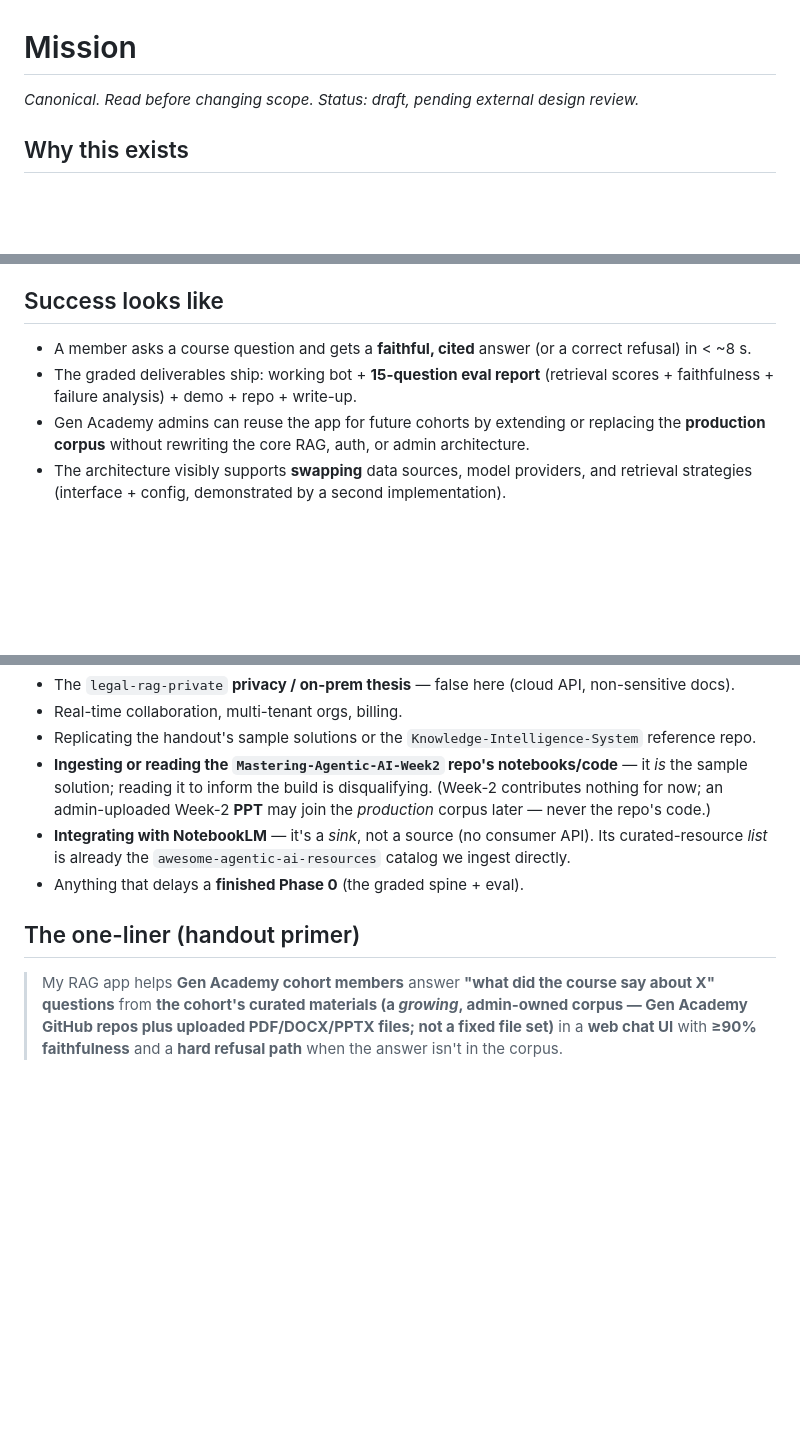
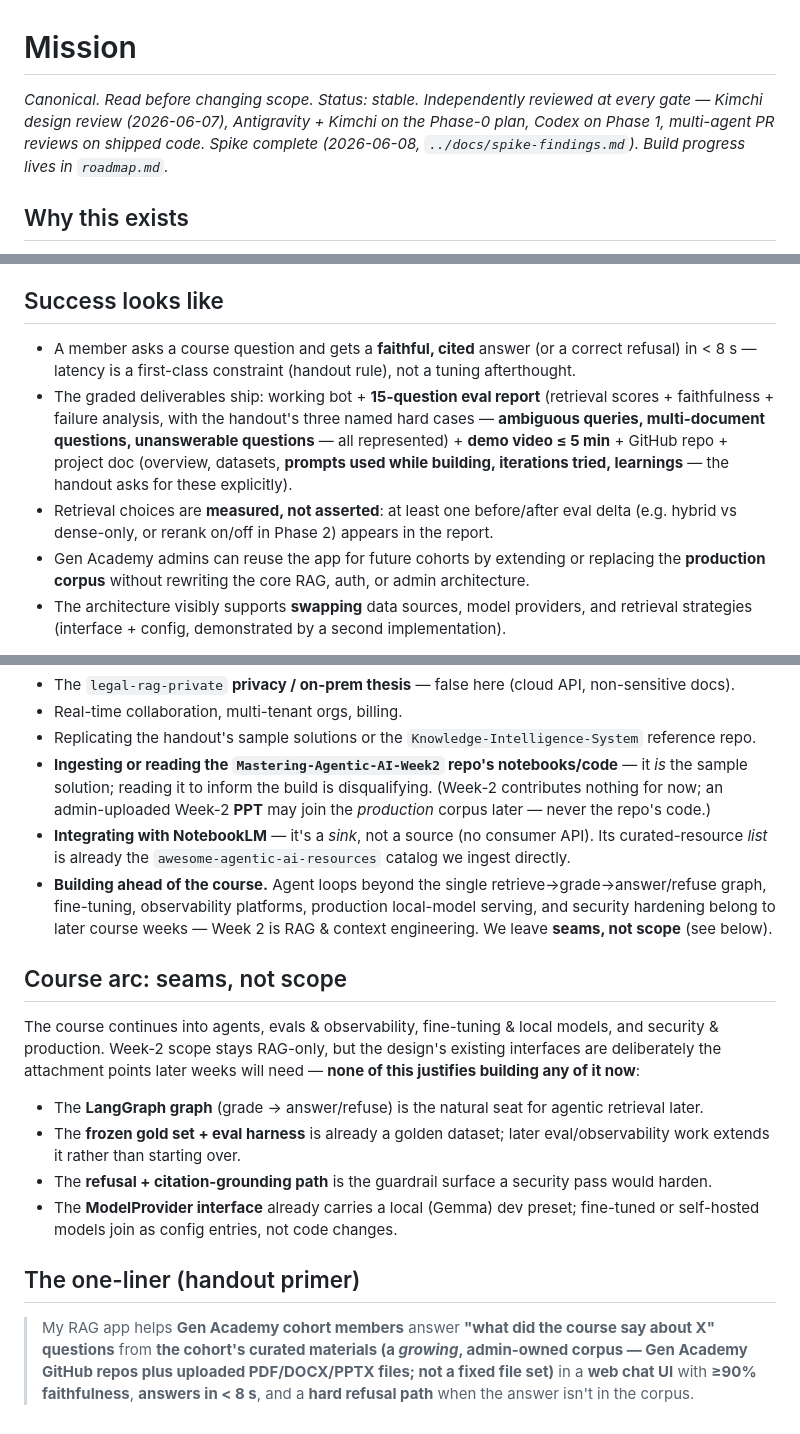
Before and after one commit to manjunath84/genacademy-rag, a Markdown page: specs/mission.md, 3 parts joined by grey strips. Drawn GitHub-style; blank space fills up the shorter version.

```diff
--- a/specs/mission.md
+++ b/specs/mission.md
@@ -1,6 +1,9 @@
 # Mission
 
-*Canonical. Read before changing scope. Status: draft, pending external design review.*
+*Canonical. Read before changing scope. Status: stable. Independently reviewed at every gate —
+Kimchi design review (2026-06-07), Antigravity + Kimchi on the Phase-0 plan, Codex on Phase 1,
+multi-agent PR reviews on shipped code. Spike complete (2026-06-08, `../docs/spike-findings.md`).
+Build progress lives in `roadmap.md`.*
 
 ## Why this exists
 
@@ -24,9 +27,14 @@ demo-only extras, and the architecture should stay extensible without becoming a
 ## Success looks like
 
 - A member asks a course question and gets a **faithful, cited** answer (or a correct refusal) in
-  < ~8 s.
+  < 8 s — latency is a first-class constraint (handout rule), not a tuning afterthought.
 - The graded deliverables ship: working bot + **15-question eval report** (retrieval scores +
-  faithfulness + failure analysis) + demo + repo + write-up.
+  faithfulness + failure analysis, with the handout's three named hard cases — **ambiguous queries,
+  multi-document questions, unanswerable questions** — all represented) + **demo video ≤ 5 min** +
+  GitHub repo + project doc (overview, datasets, **prompts used while building, iterations tried,
+  learnings** — the handout asks for these explicitly).
+- Retrieval choices are **measured, not asserted**: at least one before/after eval delta (e.g.
+  hybrid vs dense-only, or rerank on/off in Phase 2) appears in the report.
 - Gen Academy admins can reuse the app for future cohorts by extending or replacing the **production
   corpus** without rewriting the core RAG, auth, or admin architecture.
 - The architecture visibly supports **swapping** data sources, model providers, and retrieval
@@ -65,11 +76,26 @@ annotation is the #1 risk — one frozen gold set protects it).
   admin-uploaded Week-2 **PPT** may join the *production* corpus later — never the repo's code.)
 - **Integrating with NotebookLM** — it's a *sink*, not a source (no consumer API). Its curated-resource
   *list* is already the `awesome-agentic-ai-resources` catalog we ingest directly.
-- Anything that delays a **finished Phase 0** (the graded spine + eval).
+- **Building ahead of the course.** Agent loops beyond the single retrieve→grade→answer/refuse graph,
+  fine-tuning, observability platforms, production local-model serving, and security hardening belong
+  to later course weeks — Week 2 is RAG & context engineering. We leave **seams, not scope** (see below).
+
+## Course arc: seams, not scope
+
+The course continues into agents, evals & observability, fine-tuning & local models, and security &
+production. Week-2 scope stays RAG-only, but the design's existing interfaces are deliberately the
+attachment points later weeks will need — **none of this justifies building any of it now**:
+
+- The **LangGraph graph** (grade → answer/refuse) is the natural seat for agentic retrieval later.
+- The **frozen gold set + eval harness** is already a golden dataset; later eval/observability work
+  extends it rather than starting over.
+- The **refusal + citation-grounding path** is the guardrail surface a security pass would harden.
+- The **ModelProvider interface** already carries a local (Gemma) dev preset; fine-tuned or
+  self-hosted models join as config entries, not code changes.
 
 ## The one-liner (handout primer)
 
 > My RAG app helps **Gen Academy cohort members** answer **"what did the course say about X" questions**
 > from **the cohort's curated materials (a *growing*, admin-owned corpus — Gen Academy GitHub repos plus
-> uploaded PDF/DOCX/PPTX files; not a fixed file set)** in a **web chat UI** with **≥90% faithfulness**
-> and a **hard refusal path** when the answer isn't in the corpus.
+> uploaded PDF/DOCX/PPTX files; not a fixed file set)** in a **web chat UI** with **≥90% faithfulness**,
+> **answers in < 8 s**, and a **hard refusal path** when the answer isn't in the corpus.
```
Also changed, not shown: other parts of specs/mission.md (+3 -0 lines), specs/roadmap.md (+19 -5 lines), specs/tech-stack.md (+18 -14 lines).
